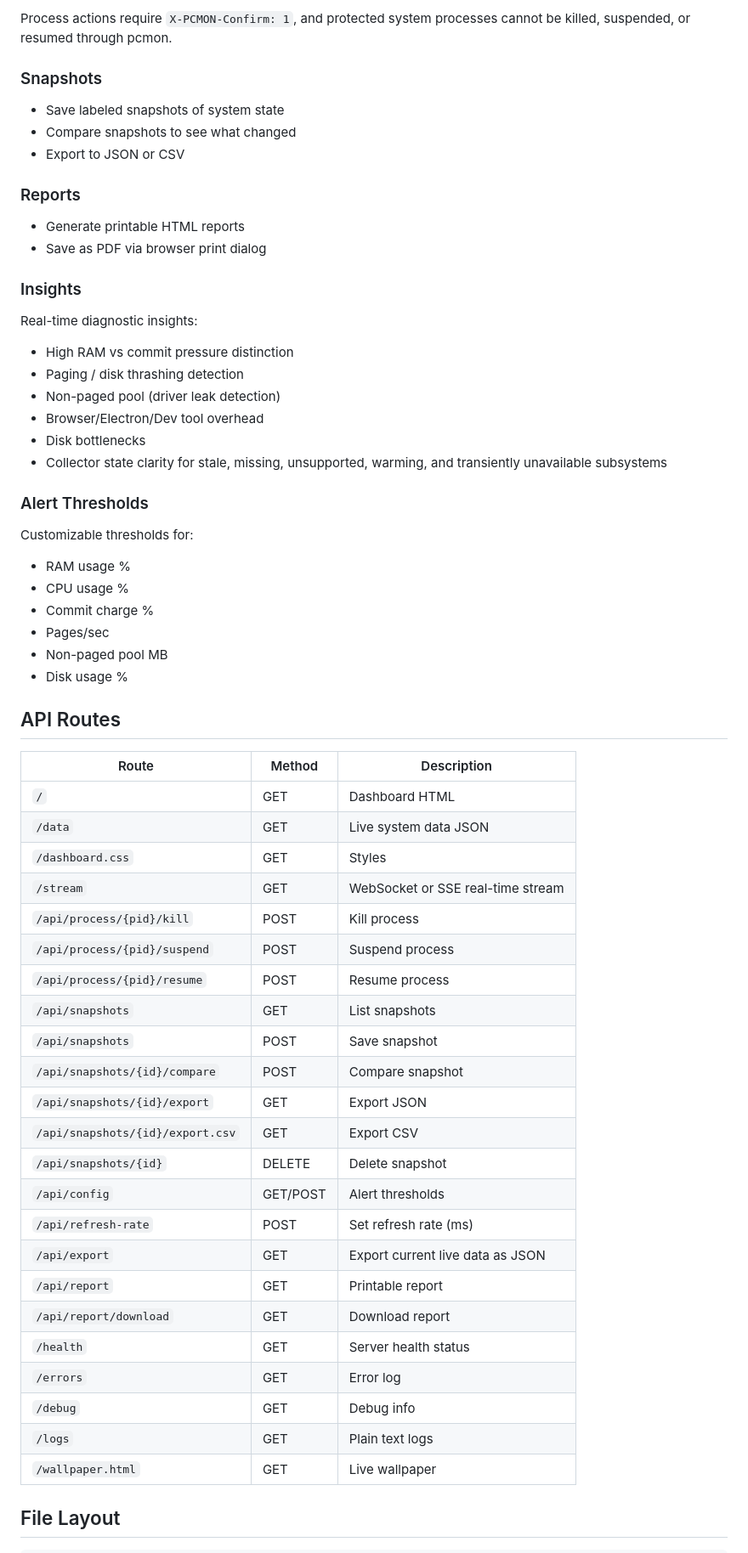
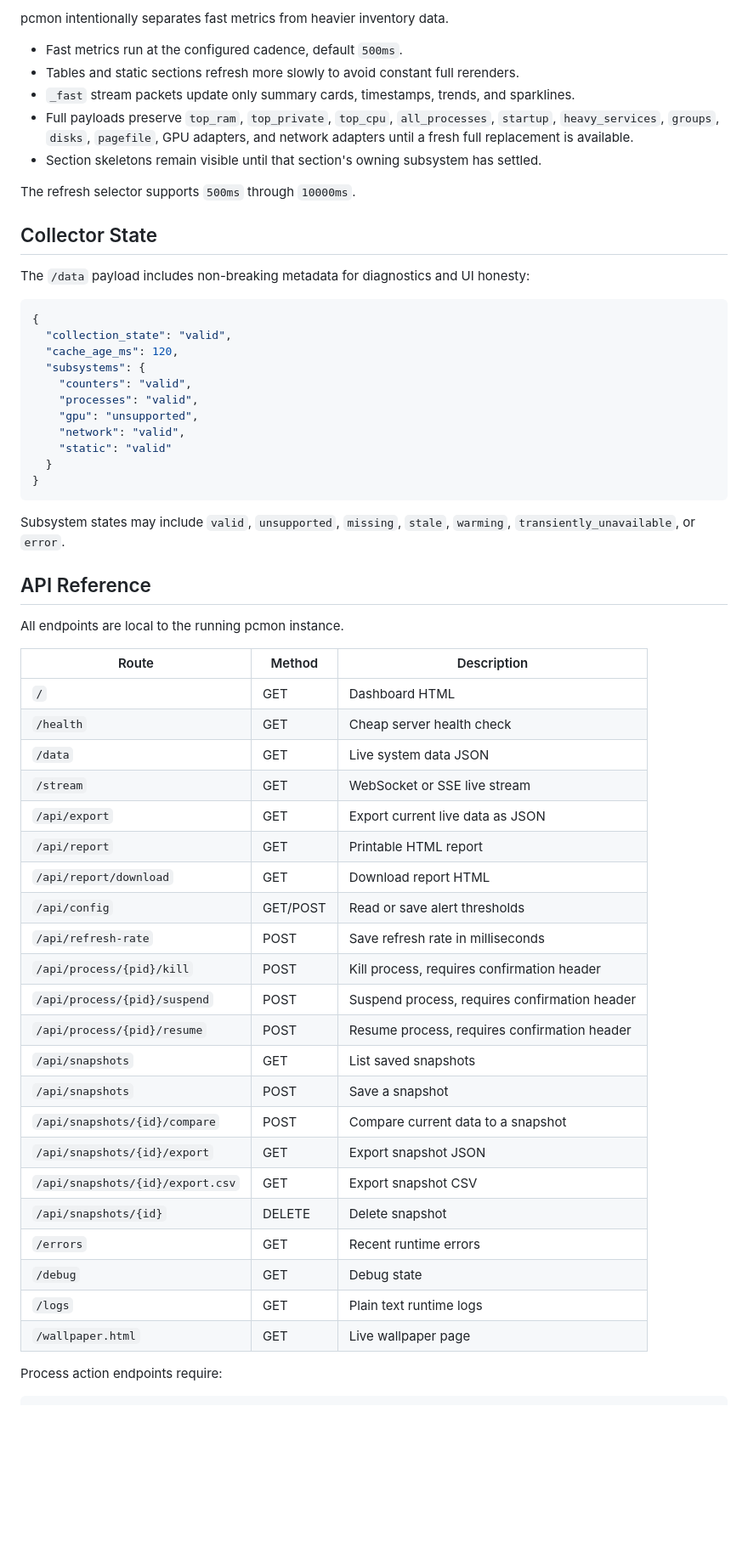
Before and after one commit to Harshit-Dhyani/pcmon, a Markdown page: README.md, the part around one of its changes. Shown at 85% size. GitHub-like rendering; blank space fills up the shorter version.

Commit message:
docs: polish readme

````diff
--- a/README.md
+++ b/README.md
@@ -59,60 +78,62 @@ pwsh -File .\pcmon.ps1
 
-Process actions require `X-PCMON-Confirm: 1`, and protected system processes cannot be killed, suspended, or resumed through pcmon.
+pcmon intentionally separates fast metrics from heavier inventory data.
 
-### Snapshots
-- Save labeled snapshots of system state
-- Compare snapshots to see what changed
-- Export to JSON or CSV
+- Fast metrics run at the configured cadence, default `500ms`.
+- Tables and static sections refresh more slowly to avoid constant full rerenders.
+- `_fast` stream packets update only summary cards, timestamps, trends, and sparklines.
+- Full payloads preserve `top_ram`, `top_private`, `top_cpu`, `all_processes`, `startup`, `heavy_services`, `groups`, `disks`, `pagefile`, GPU adapters, and network adapters until a fresh full replacement is available.
+- Section skeletons remain visible until that section's owning subsystem has settled.
 
-### Reports
-- Generate printable HTML reports
-- Save as PDF via browser print dialog
+The refresh selector supports `500ms` through `10000ms`.
 
-### Insights
-Real-time diagnostic insights:
-- High RAM vs commit pressure distinction
-- Paging / disk thrashing detection
-- Non-paged pool (driver leak detection)
-- Browser/Electron/Dev tool overhead
-- Disk bottlenecks
-- Collector state clarity for stale, missing, unsupported, warming, and transiently unavailable subsystems
+## Collector State
 
-### Alert Thresholds
-Customizable thresholds for:
-- RAM usage %
-- CPU usage %
-- Commit charge %
-- Pages/sec
-- Non-paged pool MB
-- Disk usage %
+The `/data` payload includes non-breaking metadata for diagnostics and UI honesty:
 
-## API Routes
+```json
+{
+  "collection_state": "valid",
+  "cache_age_ms": 120,
+  "subsystems": {
+    "counters": "valid",
+    "processes": "valid",
+    "gpu": "unsupported",
+    "network": "valid",
+    "static": "valid"
+  }
+}
+```
+
+Subsystem states may include `valid`, `unsupported`, `missing`, `stale`, `warming`, `transiently_unavailable`, or `error`.
+
+## API Reference
+
+All endpoints are local to the running pcmon instance.
 
 | Route | Method | Description |
-|-------|--------|-------------|
+| --- | --- | --- |
 | `/` | GET | Dashboard HTML |
+| `/health` | GET | Cheap server health check |
 | `/data` | GET | Live system data JSON |
-| `/dashboard.css` | GET | Styles |
-| `/stream` | GET | WebSocket or SSE real-time stream |
-| `/api/process/{pid}/kill` | POST | Kill process |
-| `/api/process/{pid}/suspend` | POST | Suspend process |
-| `/api/process/{pid}/resume` | POST | Resume process |
-| `/api/snapshots` | GET | List snapshots |
-| `/api/snapshots` | POST | Save snapshot |
-| `/api/snapshots/{id}/compare` | POST | Compare snapshot |
-| `/api/snapshots/{id}/export` | GET | Export JSON |
-| `/api/snapshots/{id}/export.csv` | GET | Export CSV |
+| `/stream` | GET | WebSocket or SSE live stream |
+| `/api/export` | GET | Export current live data as JSON |
+| `/api/report` | GET | Printable HTML report |
+| `/api/report/download` | GET | Download report HTML |
+| `/api/config` | GET/POST | Read or save alert thresholds |
+| `/api/refresh-rate` | POST | Save refresh rate in milliseconds |
+| `/api/process/{pid}/kill` | POST | Kill process, requires confirmation header |
+| `/api/process/{pid}/suspend` | POST | Suspend process, requires confirmation header |
+| `/api/process/{pid}/resume` | POST | Resume process, requires confirmation header |
+| `/api/snapshots` | GET | List saved snapshots |
+| `/api/snapshots` | POST | Save a snapshot |
+| `/api/snapshots/{id}/compare` | POST | Compare current data to a snapshot |
+| `/api/snapshots/{id}/export` | GET | Export snapshot JSON |
+| `/api/snapshots/{id}/export.csv` | GET | Export snapshot CSV |
 | `/api/snapshots/{id}` | DELETE | Delete snapshot |
-| `/api/config` | GET/POST | Alert thresholds |
-| `/api/refresh-rate` | POST | Set refresh rate (ms) |
-| `/api/export` | GET | Export current live data as JSON |
-| `/api/report` | GET | Printable report |
-| `/api/report/download` | GET | Download report |
-| `/health` | GET | Server health status |
-| `/errors` | GET | Error log |
-| `/debug` | GET | Debug info |
-| `/logs` | GET | Plain text logs |
-| `/wallpaper.html` | GET | Live wallpaper |
+| `/errors` | GET | Recent runtime errors |
+| `/debug` | GET | Debug state |
+| `/logs` | GET | Plain text runtime logs |
+| `/wallpaper.html` | GET | Live wallpaper page |
 
-## File Layout
+Process action endpoints require:
 
````
Also changed, not shown: other parts of README.md (+129 -105 lines).
